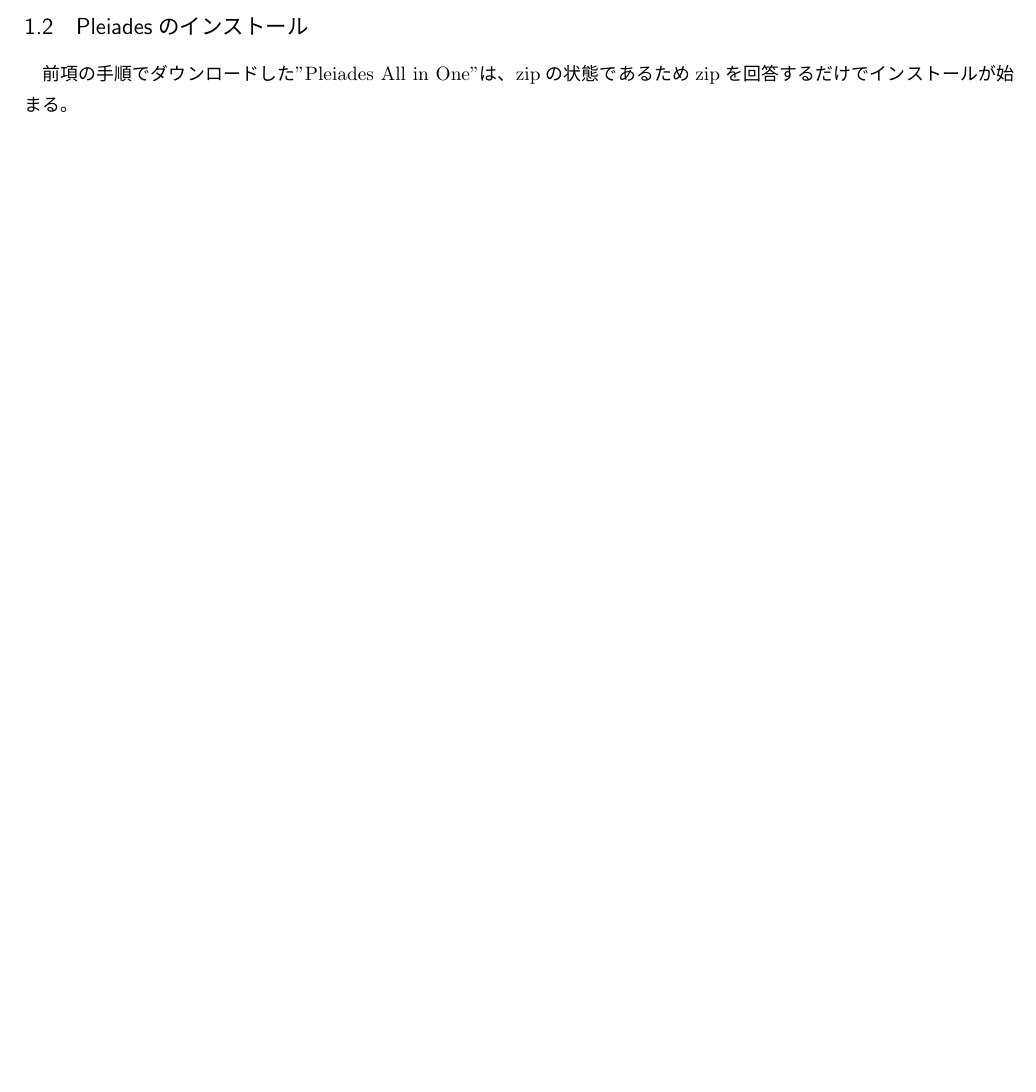
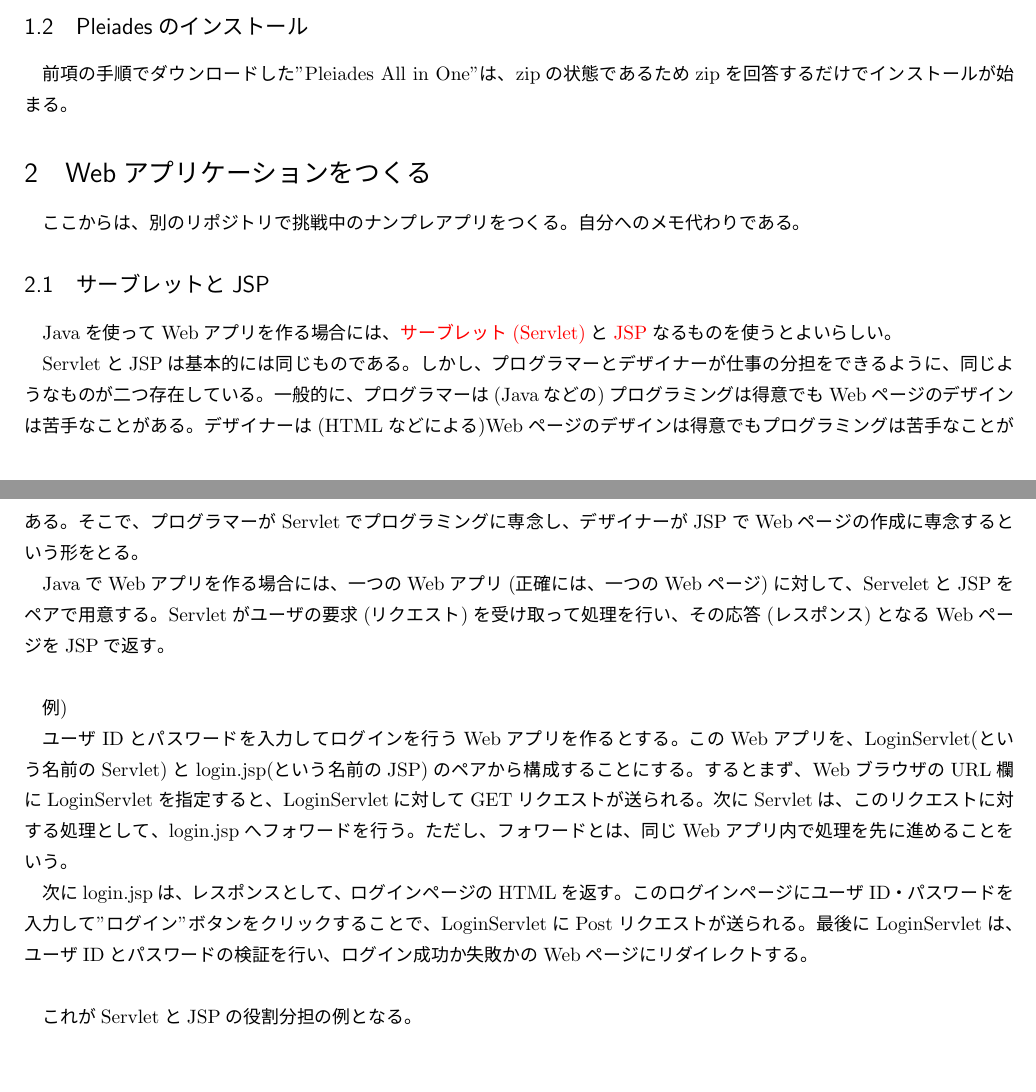
Before and after one commit to BlackNihonkai/setup-notes, a LaTeX document (Java/JavaWebApp.tex): part of the page before the commit and two parts of pages 1 and 2 of 2 after it, the two joined at a grey line, cut so that both start at the same text, the shorter picture padded with empty space. The pictures show the PDF file Java/JavaWebApp.pdf that the author committed with the source.

Commit message:
edit JavaWebApp.tex Servlet JSP '24/09/15 22:58

```diff
--- a/Java/JavaWebApp.tex
+++ b/Java/JavaWebApp.tex
@@ -98,6 +98,36 @@
 
   \subsection{Pleiadesのインストール}
     前項の手順でダウンロードした"Pleiades All in One"は、zipの状態であるためzipを回答するだけでインストールが始まる。
+
+\section{Webアプリケーションをつくる}
+  ここからは、別のリポジトリで挑戦中のナンプレアプリをつくる。
+  自分へのメモ代わりである。
+  \subsection{サーブレットとJSP}
+    Javaを使ってWebアプリを作る場合には、\textcolor{red}{サーブレット(Servlet)}と\textcolor{red}{JSP}なるものを使うとよいらしい。
+
+    ServletとJSPは基本的には同じものである。
+    しかし、プログラマーとデザイナーが仕事の分担をできるように、同じようなものが二つ存在している。
+    一般的に、プログラマーは(Javaなどの)プログラミングは得意でもWebページのデザインは苦手なことがある。デザイナーは(HTMLなどによる)Webページのデザインは得意でもプログラミングは苦手なことがある。
+    そこで、プログラマーがServletでプログラミングに専念し、デザイナーがJSPでWebページの作成に専念するという形をとる。
+
+    JavaでWebアプリを作る場合には、一つのWebアプリ(正確には、一つのWebページ)に対して、ServeletとJSPをペアで用意する。
+    Servletがユーザの要求(リクエスト)を受け取って処理を行い、その応答(レスポンス)となるWebページをJSPで返す。\\
+
+
+    例)
+
+    ユーザIDとパスワードを入力してログインを行うWebアプリを作るとする。
+    このWebアプリを、LoginServlet(という名前のServlet)とlogin.jsp(という名前のJSP)のペアから構成することにする。
+    するとまず、WebブラウザのURL欄にLoginServletを指定すると、LoginServletに対してGETリクエストが送られる。
+    次にServletは、このリクエストに対する処理として、login.jspへフォワードを行う。
+    ただし、フォワードとは、同じWebアプリ内で処理を先に進めることをいう。
+
+    次にlogin.jspは、レスポンスとして、ログインページのHTMLを返す。
+    このログインページにユーザID・パスワードを入力して"ログイン"ボタンをクリックすることで、LoginServletにPostリクエストが送られる。
+    最後にLoginServletは、ユーザIDとパスワードの検証を行い、ログイン成功か失敗かのWebページにリダイレクトする。\\
+
+
+    これがServletとJSPの役割分担の例となる。
 
 
 \begin{comment}
```
Also changed, not shown: Java/JavaWebApp.pdf.
